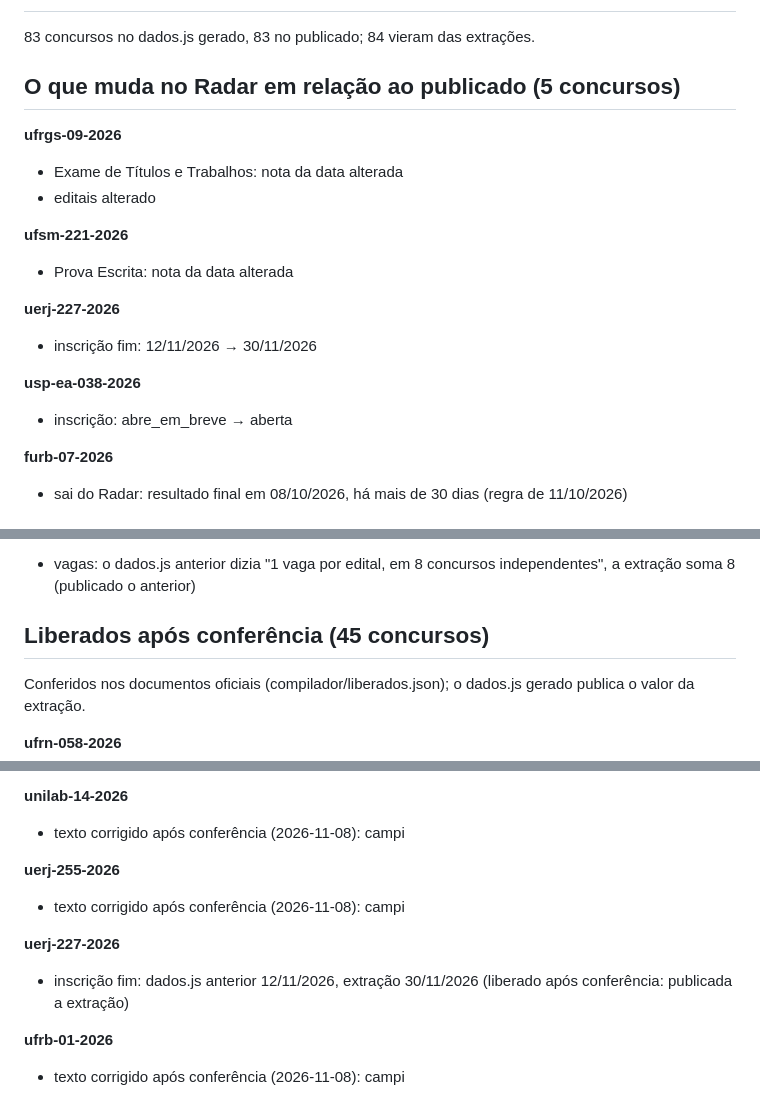
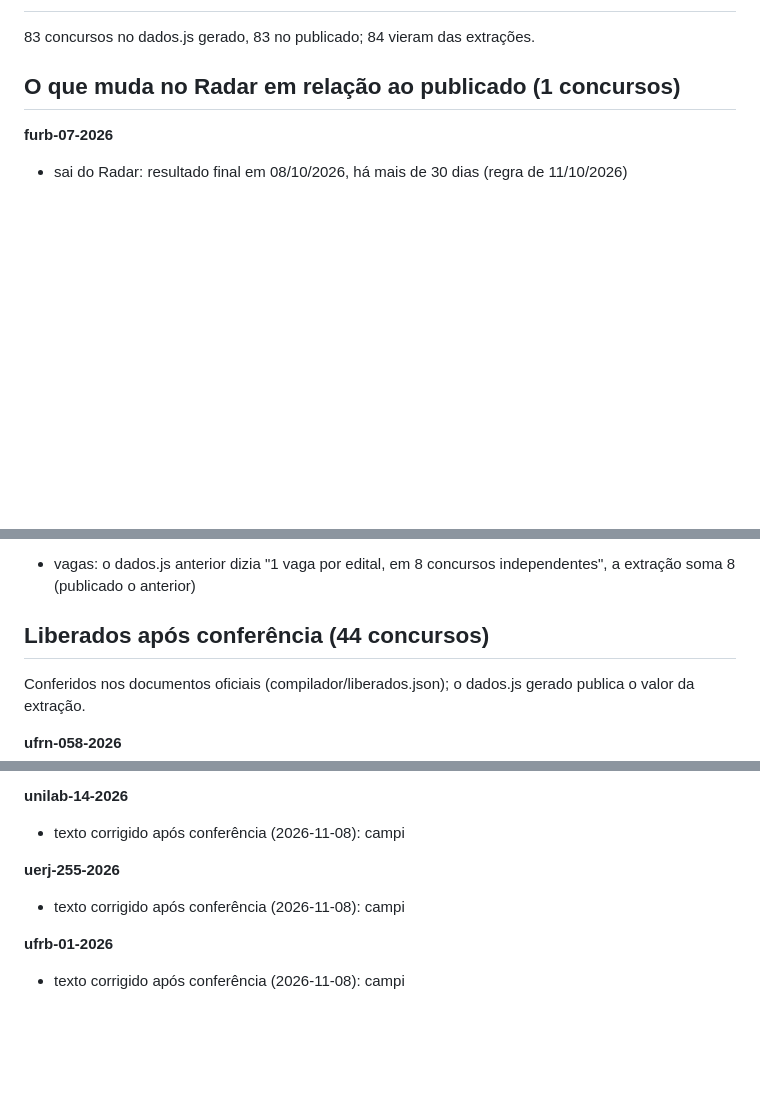
Before and after one commit to aulanota10/radar, a Markdown page: relatorios/relatorio-2026-11-11.md, 3 parts joined by grey strips. Rendered like a GitHub page; blank space fills up the shorter version.

Commit message:
Radar 2026-11-11: relatório da rodada diária

```diff
--- a/relatorios/relatorio-2026-11-11.md
+++ b/relatorios/relatorio-2026-11-11.md
@@ -2,20 +2,7 @@
 
 83 concursos no dados.js gerado, 83 no publicado; 84 vieram das extrações.
 
-## O que muda no Radar em relação ao publicado (5 concursos)
-
-**ufrgs-09-2026**
-- Exame de Títulos e Trabalhos: nota da data alterada
-- editais alterado
-
-**ufsm-221-2026**
-- Prova Escrita: nota da data alterada
-
-**uerj-227-2026**
-- inscrição fim: 12/11/2026 → 30/11/2026
-
-**usp-ea-038-2026**
-- inscrição: abre_em_breve → aberta
+## O que muda no Radar em relação ao publicado (1 concursos)
 
 **furb-07-2026**
 - sai do Radar: resultado final em 08/10/2026, há mais de 30 dias (regra de 11/10/2026)
@@ -42,7 +29,7 @@ Já estavam no relatório anterior e seguem sem conferência.
 **unesp-assistente-2026**
 - vagas: o dados.js anterior dizia "1 vaga por edital, em 8 concursos independentes", a extração soma 8 (publicado o anterior)
 
-## Liberados após conferência (45 concursos)
+## Liberados após conferência (44 concursos)
 
 Conferidos nos documentos oficiais (compilador/liberados.json); o dados.js gerado publica o valor da extração.
 
@@ -166,9 +153,6 @@ Conferidos nos documentos oficiais (compilador/liberados.json); o dados.js gerad
 **uerj-255-2026**
 - texto corrigido após conferência (2026-11-08): campi
 
-**uerj-227-2026**
-- inscrição fim: dados.js anterior 12/11/2026, extração 30/11/2026 (liberado após conferência: publicada a extração)
-
 **ufrb-01-2026**
 - texto corrigido após conferência (2026-11-08): campi
 
```
